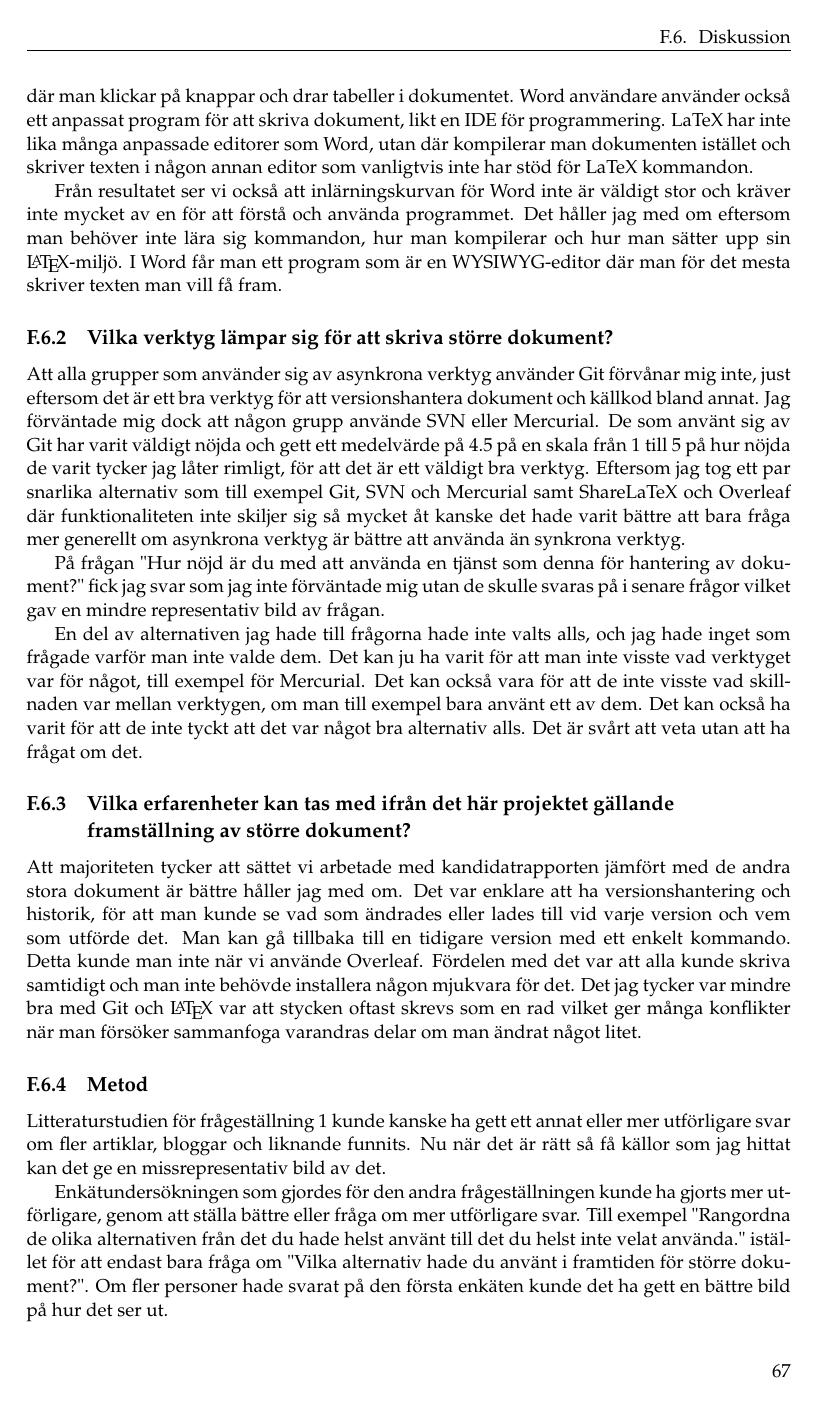
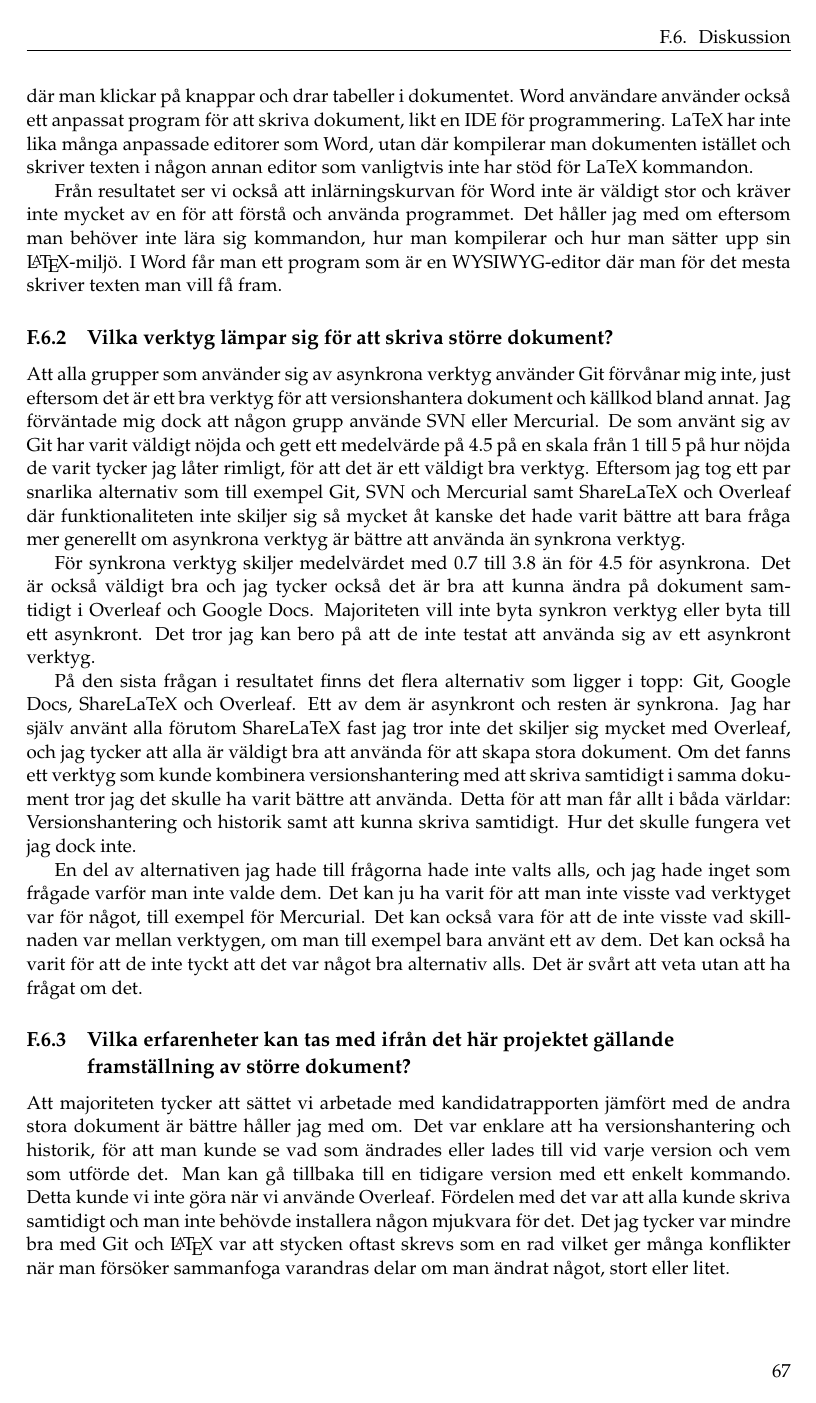
Before and after one commit to PUM-9/kandidatrapport, a LaTeX thesis (student_thesis.tex, which reads tuhkala-report.tex): page 79 of 97. Compiled offline with pdfLaTeX.

Commit message:
updated conclusion, discussion

```diff
--- a/tuhkala-report.tex
+++ b/tuhkala-report.tex
@@ -196,18 +196,17 @@ Från resultatet ser vi också att inlärningskurvan för Word inte är väldigt
 \subsection{Vilka verktyg lämpar sig för att skriva större dokument?}
 Att alla grupper som använder sig av asynkrona verktyg använder Git förvånar mig inte, just eftersom det är ett bra verktyg för att versionshantera dokument och källkod bland annat. Jag förväntade mig dock att någon grupp använde SVN eller Mercurial. De som använt sig av Git har varit väldigt nöjda och gett ett medelvärde på 4.5 på en skala från 1 till 5 på hur nöjda de varit tycker jag låter rimligt, för att det är ett väldigt bra verktyg. Eftersom jag tog ett par snarlika alternativ som till exempel Git, SVN och Mercurial samt ShareLaTeX och Overleaf där funktionaliteten inte skiljer sig så mycket åt kanske det hade varit bättre att bara fråga mer generellt om asynkrona verktyg är bättre att använda än synkrona verktyg.
 
+För synkrona verktyg skiljer medelvärdet med 0.7 till 3.8 än för 4.5 för asynkrona. Det är också väldigt bra och jag tycker också det är bra att kunna ändra på dokument samtidigt i Overleaf och Google Docs. Majoriteten vill inte byta synkron verktyg eller byta till ett asynkront. Det tror jag kan bero på att de inte testat att använda sig av ett asynkront verktyg.
 
-
-% denna fråga är fel.
-På frågan "Hur nöjd är du med att använda en tjänst som denna för hantering av dokument?" fick jag svar som jag inte förväntade mig utan de skulle svaras på i senare frågor vilket gav en mindre representativ bild av frågan.
+På den sista frågan i resultatet finns det flera alternativ som ligger i topp: Git, Google Docs, ShareLaTeX och Overleaf. Ett av dem är asynkront och resten är synkrona. Jag har själv använt alla förutom ShareLaTeX fast jag tror inte det skiljer sig mycket med Overleaf, och jag tycker att alla är väldigt bra att använda för att skapa stora dokument. Om det fanns ett verktyg som kunde kombinera versionshantering med att skriva samtidigt i samma dokument tror jag det skulle ha varit bättre att använda. Detta för att man får allt i båda världar: Versionshantering och historik samt att kunna skriva samtidigt. Hur det skulle fungera vet jag dock inte.
 
 En del av alternativen jag hade till frågorna hade inte valts alls, och jag hade inget som frågade varför man inte valde dem. Det kan ju ha varit för att man inte visste vad verktyget var för något, till exempel för Mercurial. Det kan också vara för att de inte visste vad skillnaden var mellan verktygen, om man till exempel bara använt ett av dem. Det kan också ha varit för att de inte tyckt att det var något bra alternativ alls. Det är svårt att veta utan att ha frågat om det.
 
 \subsection{Vilka erfarenheter kan tas med ifrån det här projektet gällande framställning av större dokument?}
-Att majoriteten tycker att sättet vi arbetade med kandidatrapporten jämfört med de andra stora dokument är bättre håller jag med om. Det var enklare att ha versionshantering och historik, för att man kunde se vad som ändrades eller lades till vid varje version och vem som utförde det. Man kan gå tillbaka till en tidigare version med ett enkelt kommando. Detta kunde man inte när vi använde Overleaf. Fördelen med det var att alla kunde skriva samtidigt och man inte behövde installera någon mjukvara för det. Det jag tycker var mindre bra med Git och \latex var att stycken oftast skrevs som en rad vilket ger många konflikter när man försöker sammanfoga varandras delar om man ändrat något litet.
+Att majoriteten tycker att sättet vi arbetade med kandidatrapporten jämfört med de andra stora dokument är bättre håller jag med om. Det var enklare att ha versionshantering och historik, för att man kunde se vad som ändrades eller lades till vid varje version och vem som utförde det. Man kan gå tillbaka till en tidigare version med ett enkelt kommando. Detta kunde vi inte göra när vi använde Overleaf. Fördelen med det var att alla kunde skriva samtidigt och man inte behövde installera någon mjukvara för det. Det jag tycker var mindre bra med Git och \latex var att stycken oftast skrevs som en rad vilket ger många konflikter när man försöker sammanfoga varandras delar om man ändrat något, stort eller litet.
 
 \subsection{Metod}
-Litteraturstudien för frågeställning 1 kunde kanske ha gett ett annat eller mer utförligare svar om fler artiklar, bloggar och liknande funnits. Nu när det är rätt så få källor som jag hittat kan det ge en missrepresentativ bild av det.
+Litteraturstudien för frågeställning 1 kunde kanske ha gett ett annat eller mer utförligare svar om fler artiklar, bloggar och liknande hittats. Nu när det är rätt så få källor som jag hittat kan det ge en missrepresentativ bild av det.
 
-Enkätundersökningen som gjordes för den andra frågeställningen kunde ha gjorts mer utförligare, genom att ställa bättre eller fråga om mer utförligare svar. Till exempel "Rangordna de olika alternativen från det du hade helst använt till det du helst inte velat använda." istället för att endast bara fråga om "Vilka alternativ hade du använt i framtiden för större dokument?". Om fler personer hade svarat på den första enkäten kunde det ha gett en bättre bild på hur det ser ut.
+Enkätundersökningen som gjordes för den andra frågeställningen kunde ha gjorts mer utförligare, genom att ställa bättre frågor eller fråga om mer utförligare svar. Till exempel "Rangordna de olika alternativen från det du hade helst använt till det du helst inte velat använda." istället för att endast bara fråga om "Vilka alternativ hade du använt i framtiden för större dokument?". Om fler personer hade svarat på den första enkäten kunde det ha gett en bättre bild på hur det ser ut. Om man låtit deltagarna testat de olika verktygen innan enkäten hade det nog gett ett bättre resultat. Jag tror inte att de flesta som gjorde enkäten testat alla alternativ utan möjligtvis två stycken.
 
```
Also changed, not shown: tuhkala-report.tex (10 more changed lines).
